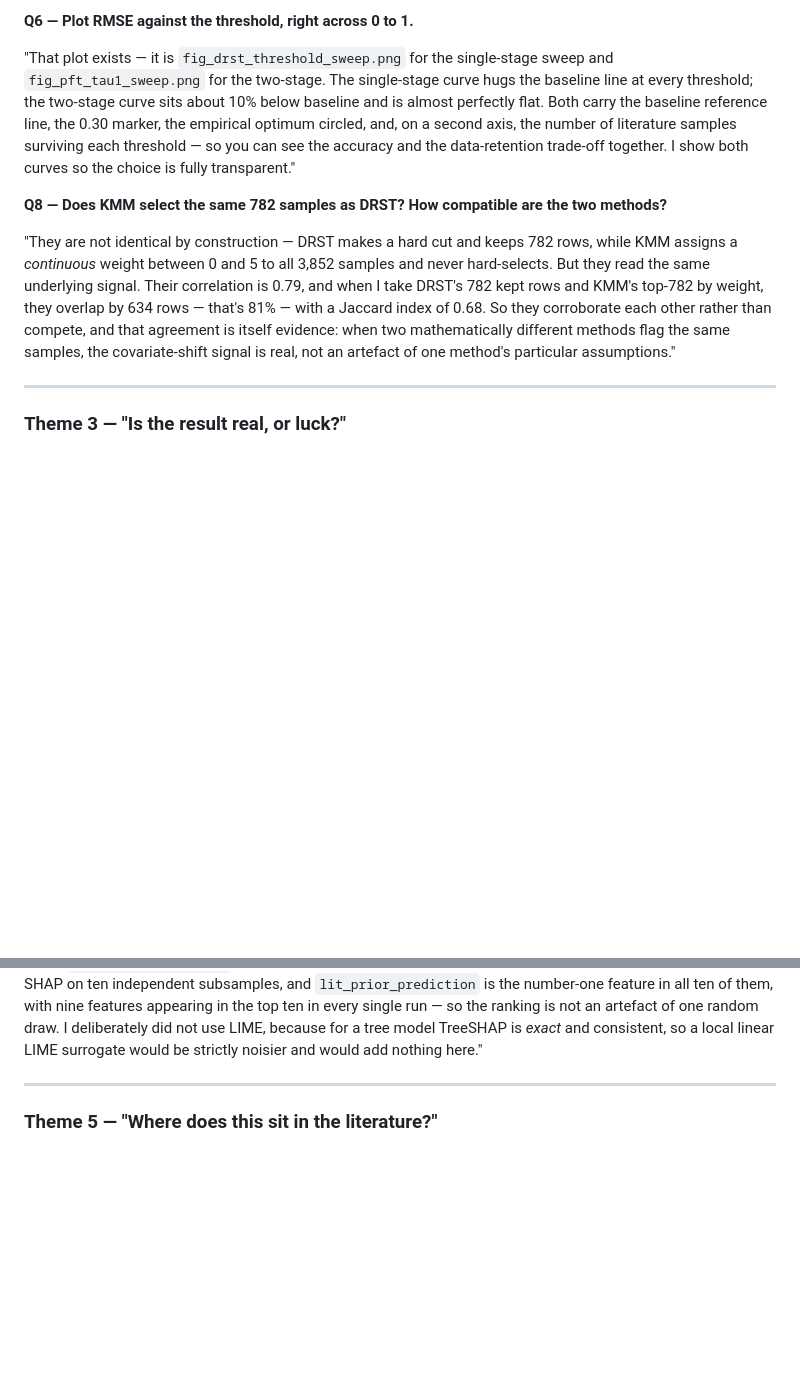
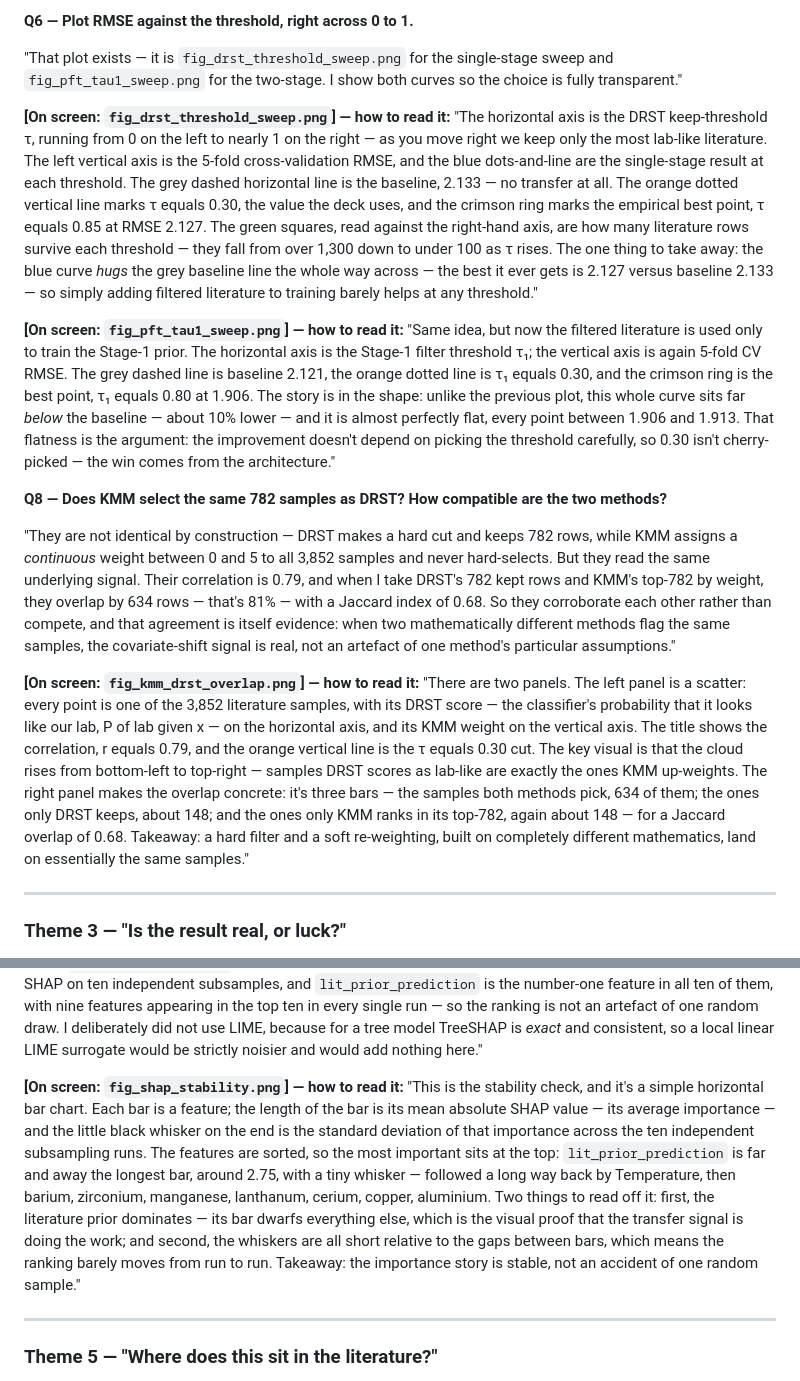
Before and after one commit to ParthN9i4/OCM-Dataset-JAIST, a Markdown page: ocm_ch9_ch10_script.md, 2 parts joined by grey strips. GitHub-like rendering; blank space fills up the shorter version.

Commit message:
Add per-figure reading guides to the Ch9/Ch10 script
Every appendix figure now has a spoken "[On screen: fig_x.png] — how to read
it" walkthrough describing axes, panels, markers, and the one-line takeaway,
so the presenter can narrate each graph while it's displayed:
- fig_drst_threshold_sweep.png and fig_pft_tau1_sweep.png (Q6)
- fig_kmm_drst_overlap.png (Q8)
- fig_repeated_runs.png (Q14)
- fig_qn_tradeoff.png (Q16)
- fig_shap_stability.png (Q13)

Descriptions match the actual plots (verified against feedback_experiments.py,
tau1_sweep.py, qn_tradeoff.py). Existing Q&A wording preserved.

Co-Authored-By: Claude Opus 4.8 <noreply@anthropic.com>
Claude-Session: https://claude.ai/code/session_01DPE6TBFjiUpvyuGf96UKsk

```diff
--- a/ocm_ch9_ch10_script.md
+++ b/ocm_ch9_ch10_script.md
@@ -205,11 +205,28 @@ threshold, the curve would be sharp; it is flat, which proves I didn't."
 **Q6 — Plot RMSE against the threshold, right across 0 to 1.**
 
 "That plot exists — it is `fig_drst_threshold_sweep.png` for the single-stage sweep and
-`fig_pft_tau1_sweep.png` for the two-stage. The single-stage curve hugs the baseline line at every
-threshold; the two-stage curve sits about 10% below baseline and is almost perfectly flat. Both carry
-the baseline reference line, the 0.30 marker, the empirical optimum circled, and, on a second axis,
-the number of literature samples surviving each threshold — so you can see the accuracy and the
-data-retention trade-off together. I show both curves so the choice is fully transparent."
+`fig_pft_tau1_sweep.png` for the two-stage. I show both curves so the choice is fully transparent."
+
+**[On screen: `fig_drst_threshold_sweep.png`] — how to read it:**
+"The horizontal axis is the DRST keep-threshold τ, running from 0 on the left to nearly 1 on the
+right — as you move right we keep only the most lab-like literature. The left vertical axis is the
+5-fold cross-validation RMSE, and the blue dots-and-line are the single-stage result at each
+threshold. The grey dashed horizontal line is the baseline, 2.133 — no transfer at all. The orange
+dotted vertical line marks τ equals 0.30, the value the deck uses, and the crimson ring marks the
+empirical best point, τ equals 0.85 at RMSE 2.127. The green squares, read against the right-hand
+axis, are how many literature rows survive each threshold — they fall from over 1,300 down to under
+100 as τ rises. The one thing to take away: the blue curve *hugs* the grey baseline line the whole
+way across — the best it ever gets is 2.127 versus baseline 2.133 — so simply adding filtered
+literature to training barely helps at any threshold."
+
+**[On screen: `fig_pft_tau1_sweep.png`] — how to read it:**
+"Same idea, but now the filtered literature is used only to train the Stage-1 prior. The horizontal
+axis is the Stage-1 filter threshold τ₁; the vertical axis is again 5-fold CV RMSE. The grey dashed
+line is baseline 2.121, the orange dotted line is τ₁ equals 0.30, and the crimson ring is the best
+point, τ₁ equals 0.80 at 1.906. The story is in the shape: unlike the previous plot, this whole
+curve sits far *below* the baseline — about 10% lower — and it is almost perfectly flat, every point
+between 1.906 and 1.913. That flatness is the argument: the improvement doesn't depend on picking
+the threshold carefully, so 0.30 isn't cherry-picked — the win comes from the architecture."
 
 **Q8 — Does KMM select the same 782 samples as DRST? How compatible are the two methods?**
 
@@ -220,6 +237,17 @@ top-782 by weight, they overlap by 634 rows — that's 81% — with a Jaccard in
 corroborate each other rather than compete, and that agreement is itself evidence: when two
 mathematically different methods flag the same samples, the covariate-shift signal is real, not an
 artefact of one method's particular assumptions."
+
+**[On screen: `fig_kmm_drst_overlap.png`] — how to read it:**
+"There are two panels. The left panel is a scatter: every point is one of the 3,852 literature
+samples, with its DRST score — the classifier's probability that it looks like our lab, P of lab
+given x — on the horizontal axis, and its KMM weight on the vertical axis. The title shows the
+correlation, r equals 0.79, and the orange vertical line is the τ equals 0.30 cut. The key visual is
+that the cloud rises from bottom-left to top-right — samples DRST scores as lab-like are exactly the
+ones KMM up-weights. The right panel makes the overlap concrete: it's three bars — the samples both
+methods pick, 634 of them; the ones only DRST keeps, about 148; and the ones only KMM ranks in its
+top-782, again about 148 — for a Jaccard overlap of 0.68. Takeaway: a hard filter and a soft
+re-weighting, built on completely different mathematics, land on essentially the same samples."
 
 ---
 
@@ -302,6 +356,18 @@ number-one feature in all ten of them, with nine features appearing in the top t
 run — so the ranking is not an artefact of one random draw. I deliberately did not use LIME, because
 for a tree model TreeSHAP is *exact* and consistent, so a local linear LIME surrogate would be
 strictly noisier and would add nothing here."
+
+**[On screen: `fig_shap_stability.png`] — how to read it:**
+"This is the stability check, and it's a simple horizontal bar chart. Each bar is a feature; the
+length of the bar is its mean absolute SHAP value — its average importance — and the little black
+whisker on the end is the standard deviation of that importance across the ten independent
+subsampling runs. The features are sorted, so the most important sits at the top: `lit_prior_prediction`
+is far and away the longest bar, around 2.75, with a tiny whisker — followed a long way back by
+Temperature, then barium, zirconium, manganese, lanthanum, cerium, copper, aluminium. Two things to
+read off it: first, the literature prior dominates — its bar dwarfs everything else, which is the
+visual proof that the transfer signal is doing the work; and second, the whiskers are all short
+relative to the gaps between bars, which means the ranking barely moves from run to run. Takeaway:
+the importance story is stable, not an accident of one random sample."
 
 ---
 
```
Also changed, not shown: other parts of ocm_ch9_ch10_script.md (+26 -0 lines).
